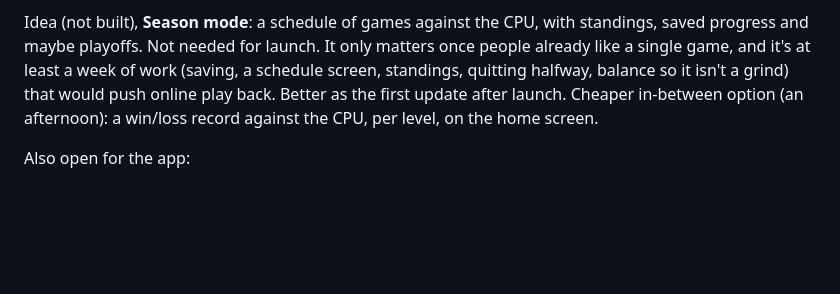
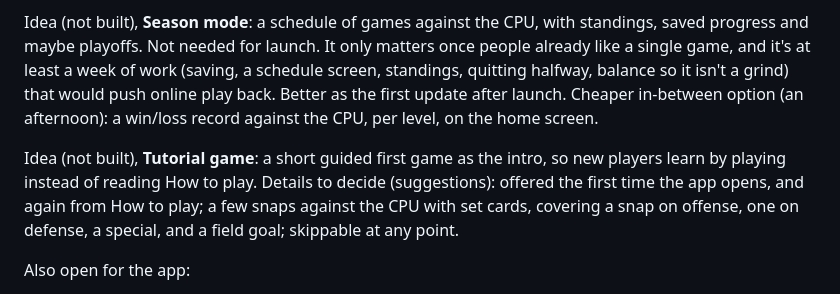
Before and after one commit to noam99moyal/snap-call, a Markdown page: IDEAS.md, the part around the change. GitHub-like rendering; blank space fills up the shorter version.

Commit message:
Ideas: a tutorial game as the intro
Co-Authored-By: Claude Opus 5.5 <noreply@anthropic.com>

```diff
--- a/IDEAS.md
+++ b/IDEAS.md
@@ -115,6 +115,8 @@ Ideas we're trying or still deciding on. Nothing here is in the game until it's
 
 Idea (not built), **Season mode**: a schedule of games against the CPU, with standings, saved progress and maybe playoffs. Not needed for launch. It only matters once people already like a single game, and it's at least a week of work (saving, a schedule screen, standings, quitting halfway, balance so it isn't a grind) that would push online play back. Better as the first update after launch. Cheaper in-between option (an afternoon): a win/loss record against the CPU, per level, on the home screen.
 
+Idea (not built), **Tutorial game**: a short guided first game as the intro, so new players learn by playing instead of reading How to play. Details to decide (suggestions): offered the first time the app opens, and again from How to play; a few snaps against the CPU with set cards, covering a snap on offense, one on defense, a special, and a field goal; skippable at any point.
+
 Also open for the app:
 - Bundle the fonts so it works fully offline (needs an OK to download them from Google Fonts).
 - A sharper 1024px icon from your art tool.
```
